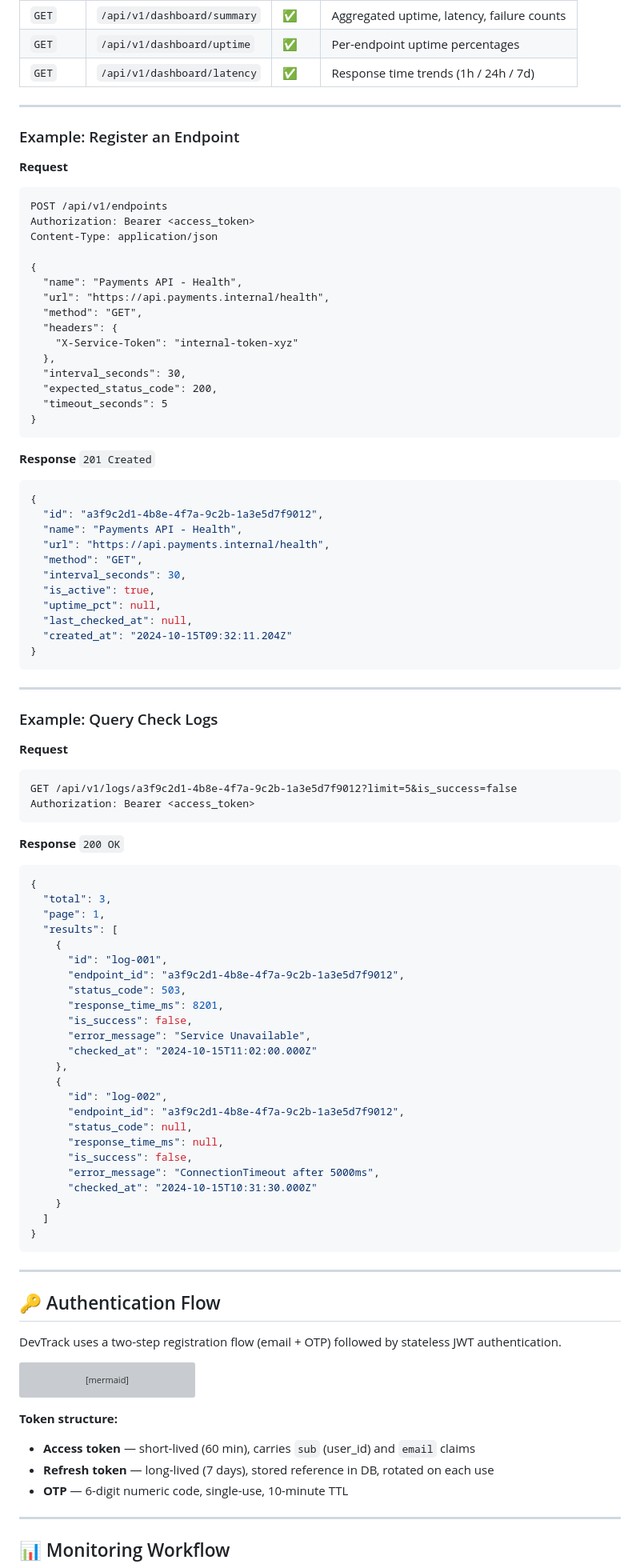
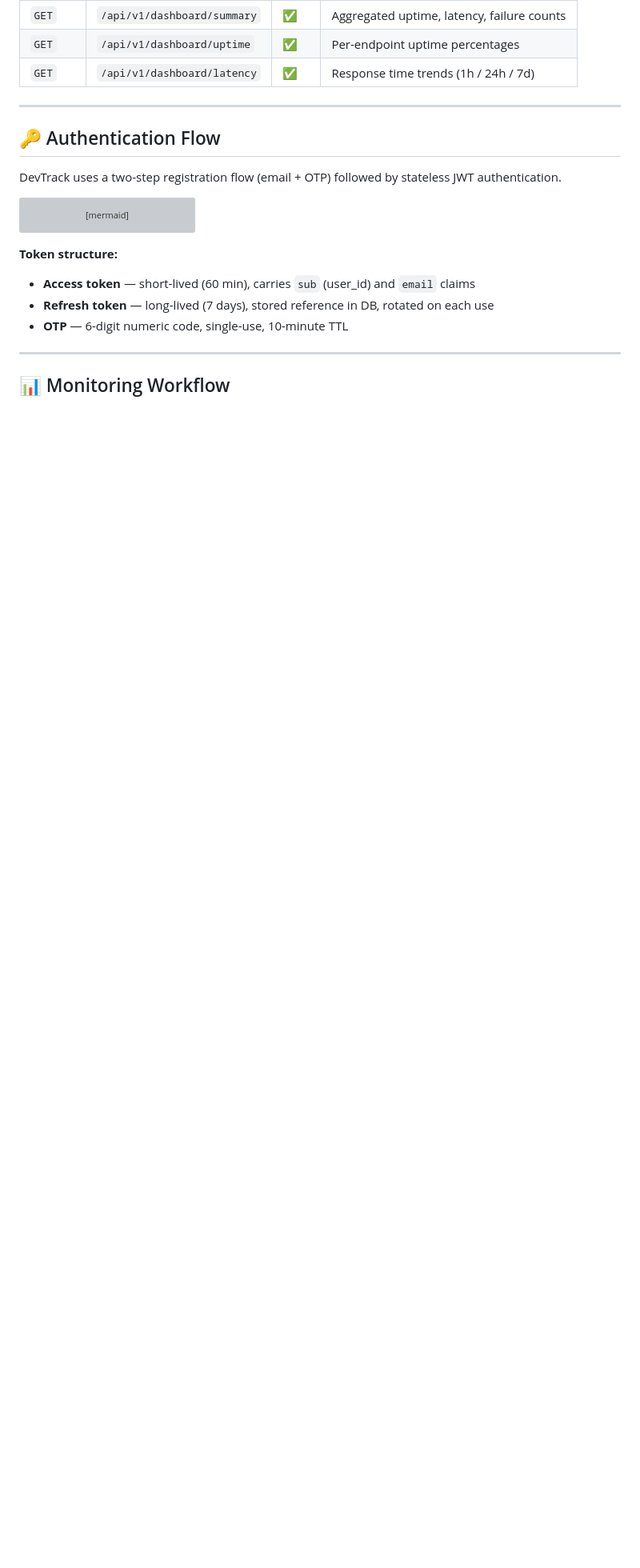
Before and after one commit to Sameed995/devtrack, a Markdown page: README.md, the part around the change. Shown at 80% size. Rendered like a GitHub page; blank space fills up the shorter version; grey boxes are pictures that could not be loaded.

````diff
--- a/README.md
+++ b/README.md
@@ -362,82 +362,6 @@ Once running, the API is available at:
 
 ---
 
-### Example: Register an Endpoint
-
-**Request**
-```http
-POST /api/v1/endpoints
-Authorization: Bearer <access_token>
-Content-Type: application/json
-
-{
-  "name": "Payments API - Health",
-  "url": "https://api.payments.internal/health",
-  "method": "GET",
-  "headers": {
-    "X-Service-Token": "internal-token-xyz"
-  },
-  "interval_seconds": 30,
-  "expected_status_code": 200,
-  "timeout_seconds": 5
-}
-```
-
-**Response** `201 Created`
-```json
-{
-  "id": "a3f9c2d1-4b8e-4f7a-9c2b-1a3e5d7f9012",
-  "name": "Payments API - Health",
-  "url": "https://api.payments.internal/health",
-  "method": "GET",
-  "interval_seconds": 30,
-  "is_active": true,
-  "uptime_pct": null,
-  "last_checked_at": null,
-  "created_at": "2024-10-15T09:32:11.204Z"
-}
-```
-
----
-
-### Example: Query Check Logs
-
-**Request**
-```http
-GET /api/v1/logs/a3f9c2d1-4b8e-4f7a-9c2b-1a3e5d7f9012?limit=5&is_success=false
-Authorization: Bearer <access_token>
-```
-
-**Response** `200 OK`
-```json
-{
-  "total": 3,
-  "page": 1,
-  "results": [
-    {
-      "id": "log-001",
-      "endpoint_id": "a3f9c2d1-4b8e-4f7a-9c2b-1a3e5d7f9012",
-      "status_code": 503,
-      "response_time_ms": 8201,
-      "is_success": false,
-      "error_message": "Service Unavailable",
-      "checked_at": "2024-10-15T11:02:00.000Z"
-    },
-    {
-      "id": "log-002",
-      "endpoint_id": "a3f9c2d1-4b8e-4f7a-9c2b-1a3e5d7f9012",
-      "status_code": null,
-      "response_time_ms": null,
-      "is_success": false,
-      "error_message": "ConnectionTimeout after 5000ms",
-      "checked_at": "2024-10-15T10:31:30.000Z"
-    }
-  ]
-}
-```
-
----
-
 ## 🔑 Authentication Flow
 
 DevTrack uses a two-step registration flow (email + OTP) followed by stateless JWT authentication.
````
